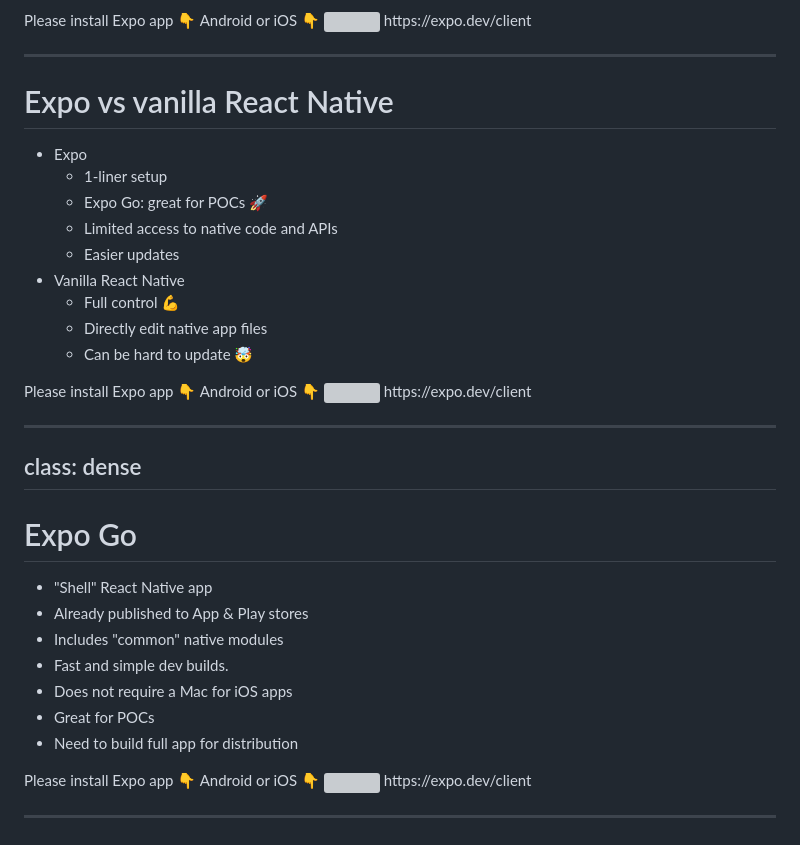
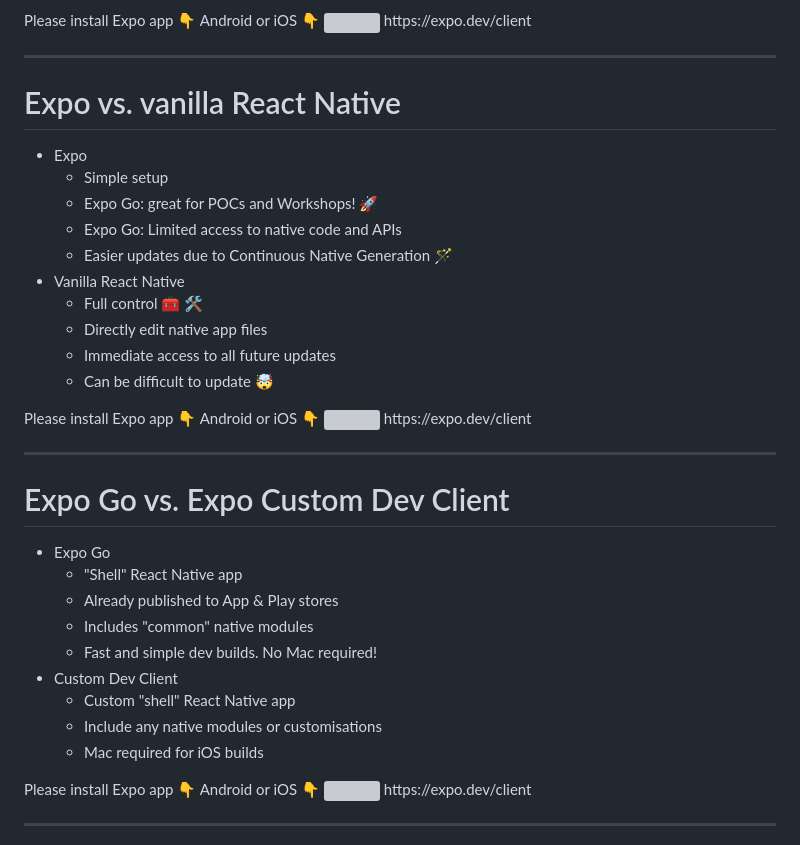
Before and after one commit to nearform/react-native-workshop, a Markdown page: slides/slides.md, the part around the change. Drawn GitHub-style; grey boxes are pictures that could not be loaded.

Commit message:
slide tweaks

```diff
--- a/slides/slides.md
+++ b/slides/slides.md
@@ -96,17 +96,18 @@ https://expo.dev/client
 
 ---
 
-# Expo vs vanilla React Native
+# Expo vs. vanilla React Native
 
 - Expo
-  - 1-liner setup
-  - Expo Go: great for POCs 🚀
-  - Limited access to native code and APIs
-  - Easier updates
+  - Simple setup
+  - Expo Go: great for POCs and Workshops! 🚀
+  - Expo Go: Limited access to native code and APIs
+  - Easier updates due to Continuous Native Generation 🪄
 - Vanilla React Native
-  - Full control 💪
+  - Full control 🧰 🛠️
   - Directly edit native app files
-  - Can be hard to update 🤯
+  - Immediate access to all future updates
+  - Can be difficult to update 🤯
 
 <div class="flex flex-col absolute bottom-8 right-6" style="width: 200px;">
 Please install Expo app
@@ -116,18 +117,18 @@ https://expo.dev/client
 </div>
 
 ---
-class: dense
----
 
-# Expo Go
+# Expo Go vs. Expo Custom Dev Client
 
-- "Shell" React Native app
-- Already published to App & Play stores
-- Includes "common" native modules
-- Fast and simple dev builds.
-- Does not require a Mac for iOS apps
-- Great for POCs
-- Need to build full app for distribution
+- Expo Go
+  - "Shell" React Native app
+  - Already published to App & Play stores
+  - Includes "common" native modules
+  - Fast and simple dev builds. No Mac required!
+- Custom Dev Client
+  - Custom "shell" React Native app
+  - Include any native modules or customisations
+  - Mac required for iOS builds
 
 <div class="flex flex-col absolute bottom-8 right-6" style="width: 200px;">
 Please install Expo app
```
